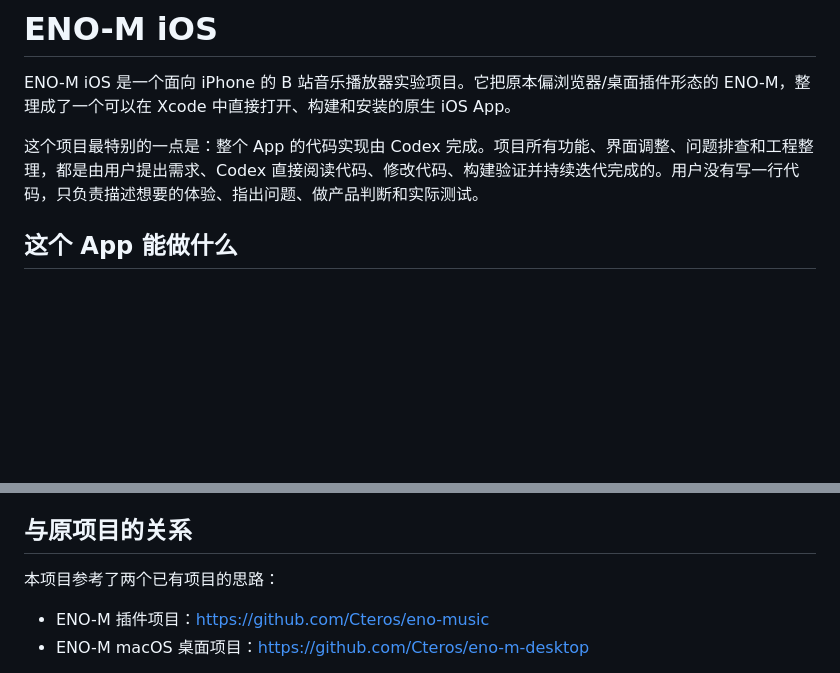
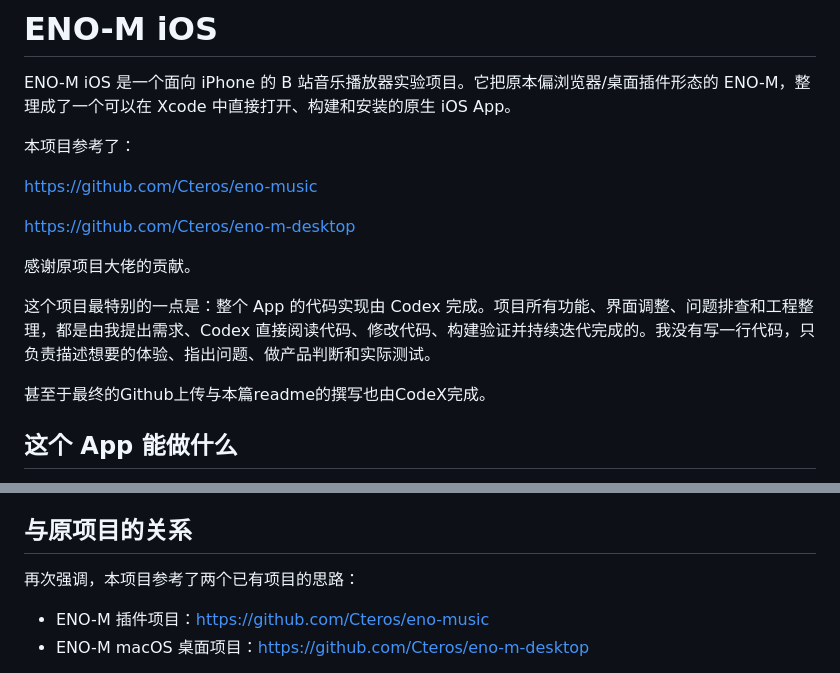
Before and after one commit to roverdogee/eno-m-ios, a Markdown page: README.md, 2 parts joined by grey strips. Rendered like a GitHub page; blank space fills up the shorter version.

Commit message:
Update README wording

```diff
--- a/README.md
+++ b/README.md
@@ -2,7 +2,21 @@
 
 ENO-M iOS 是一个面向 iPhone 的 B 站音乐播放器实验项目。它把原本偏浏览器/桌面插件形态的 ENO-M，整理成了一个可以在 Xcode 中直接打开、构建和安装的原生 iOS App。
 
-这个项目最特别的一点是：整个 App 的代码实现由 Codex 完成。项目所有功能、界面调整、问题排查和工程整理，都是由用户提出需求、Codex 直接阅读代码、修改代码、构建验证并持续迭代完成的。用户没有写一行代码，只负责描述想要的体验、指出问题、做产品判断和实际测试。
+本项目参考了：
+
+https://github.com/Cteros/eno-music
+
+https://github.com/Cteros/eno-m-desktop
+
+感谢原项目大佬的贡献。
+
+
+
+这个项目最特别的一点是：整个 App 的代码实现由 Codex 完成。项目所有功能、界面调整、问题排查和工程整理，都是由我提出需求、Codex 直接阅读代码、修改代码、构建验证并持续迭代完成的。我没有写一行代码，只负责描述想要的体验、指出问题、做产品判断和实际测试。
+
+甚至于最终的Github上传与本篇readme的撰写也由CodeX完成。
+
+
 
 ## 这个 App 能做什么
 
@@ -65,7 +79,7 @@ ENO-M iOS 采用深色界面，围绕手机上的音乐播放体验重新设计
 
 ## 与原项目的关系
 
-本项目参考了两个已有项目的思路：
+再次强调，本项目参考了两个已有项目的思路：
 
 - ENO-M 插件项目：https://github.com/Cteros/eno-music
 - ENO-M macOS 桌面项目：https://github.com/Cteros/eno-m-desktop
```
